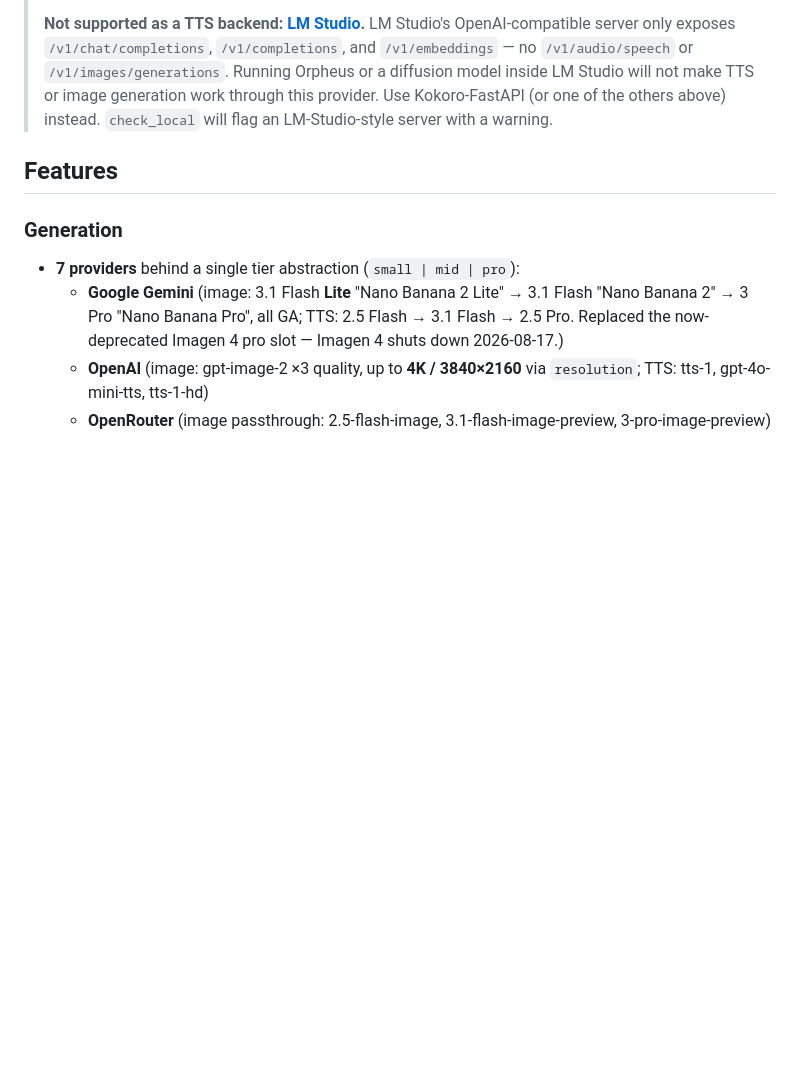
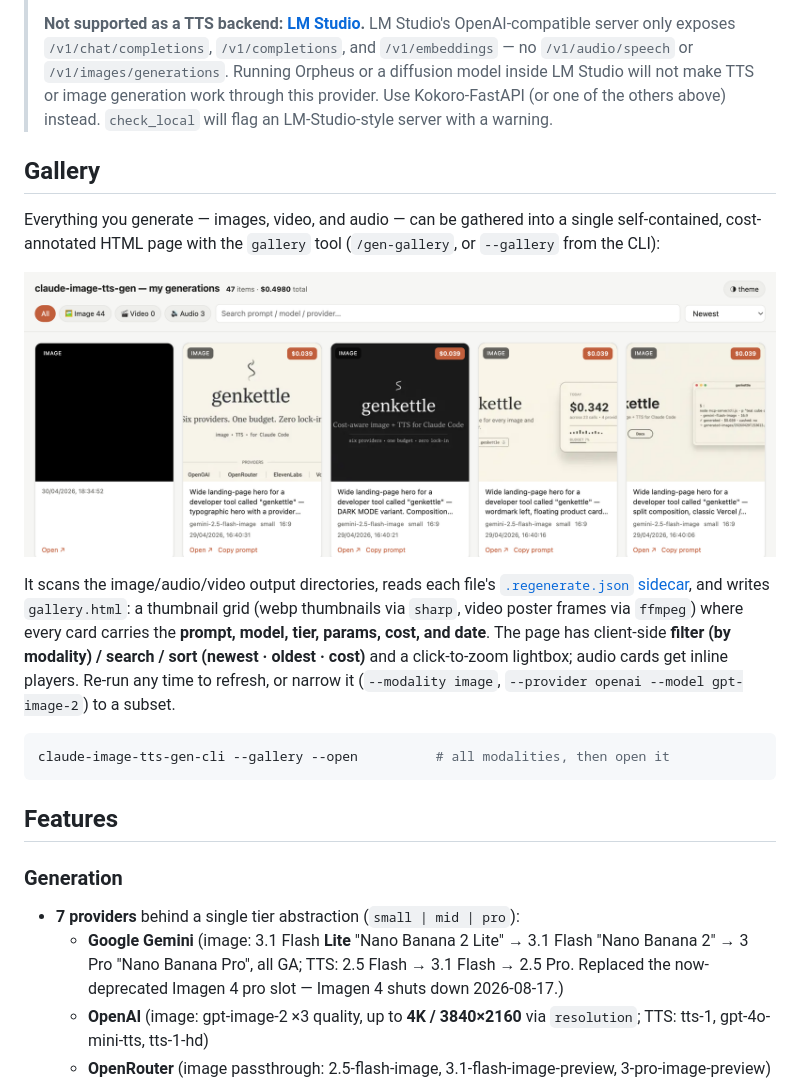
Before and after one commit to sherifButt/claude-image-tts-gen, a Markdown page: README.md, the part around the change. Rendered like a GitHub page; pictures changed too: docs/gallery.png (added); blank space fills up the shorter version.

Commit message:
docs: add gallery section + screenshot to README
Document the v0.9.4 `gallery` tool with a screenshot (docs/gallery.png).
The screenshot is a header + first-row crop of a real gallery — the full
page included stylized face portraits, so it's cropped to the landing-page
cards to avoid publishing them.

(CLAUDE.md gallery notes updated locally too, but it's gitignored.)

````diff
--- a/README.md
+++ b/README.md
@@ -73,6 +73,26 @@ There are plenty of MCP servers that wrap one vendor. This one wraps **seven** (
 > Orpheus or a diffusion model inside LM Studio will not make TTS or image
 > generation work through this provider. Use Kokoro-FastAPI (or one of the others
 > above) instead. `check_local` will flag an LM-Studio-style server with a warning.
+
+## Gallery
+
+Everything you generate — images, video, and audio — can be gathered into a single
+self-contained, cost-annotated HTML page with the `gallery` tool (`/gen-gallery`, or
+`--gallery` from the CLI):
+
+![The generated media gallery — a thumbnail grid where every card shows the prompt, model, tier, params, cost, and date, with filter / search / sort controls.](docs/gallery.png)
+
+It scans the image/audio/video output directories, reads each file's
+[`.regenerate.json` sidecar](#sidecars-regeneratejson), and writes `gallery.html`: a
+thumbnail grid (webp thumbnails via `sharp`, video poster frames via `ffmpeg`) where
+every card carries the **prompt, model, tier, params, cost, and date**. The page has
+client-side **filter (by modality) / search / sort (newest · oldest · cost)** and a
+click-to-zoom lightbox; audio cards get inline players. Re-run any time to refresh, or
+narrow it (`--modality image`, `--provider openai --model gpt-image-2`) to a subset.
+
+```sh
+claude-image-tts-gen-cli --gallery --open          # all modalities, then open it
+```
 
 ## Features
 
````
